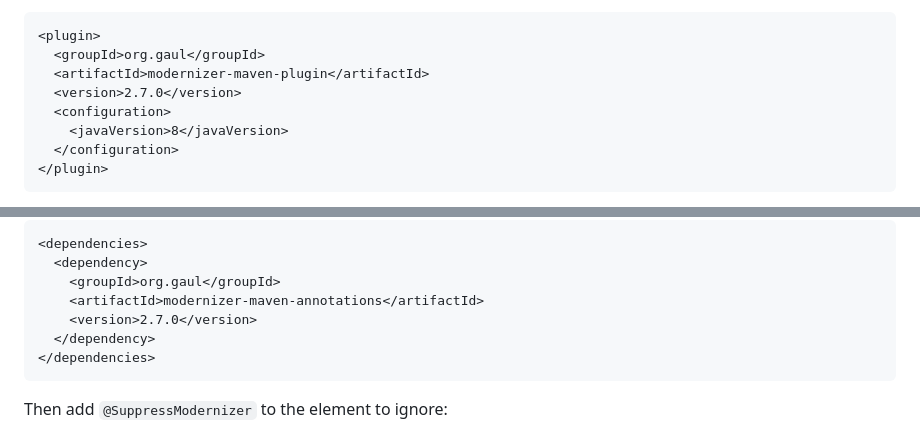
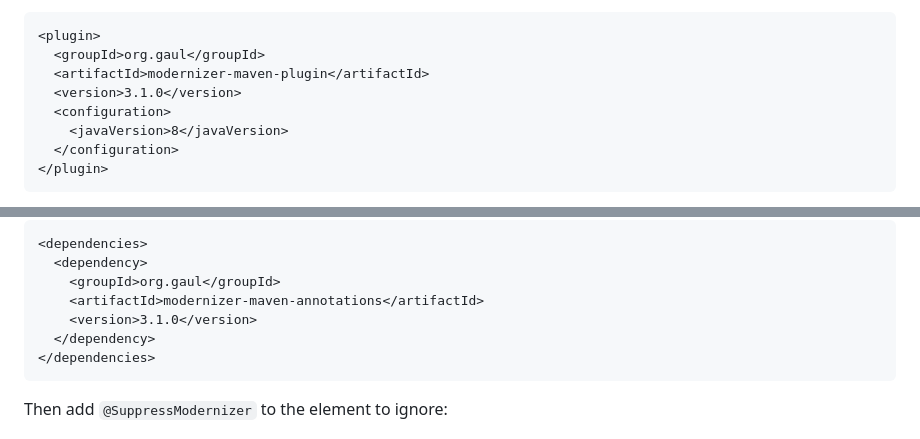
Before and after one commit to gaul/modernizer-maven-plugin, a Markdown page: README.md, 2 parts joined by grey strips. Rendered like a GitHub page.

Commit message:
Bump example versions to 3.1.0

````diff
--- a/README.md
+++ b/README.md
@@ -27,7 +27,7 @@ then invoke `mvn modernizer:modernizer`:
 <plugin>
   <groupId>org.gaul</groupId>
   <artifactId>modernizer-maven-plugin</artifactId>
-  <version>2.7.0</version>
+  <version>3.1.0</version>
   <configuration>
     <javaVersion>8</javaVersion>
   </configuration>
@@ -96,7 +96,7 @@ add the following dependency to your `pom.xml`:
   <dependency>
     <groupId>org.gaul</groupId>
     <artifactId>modernizer-maven-annotations</artifactId>
-    <version>2.7.0</version>
+    <version>3.1.0</version>
   </dependency>
 </dependencies>
 ```
````
